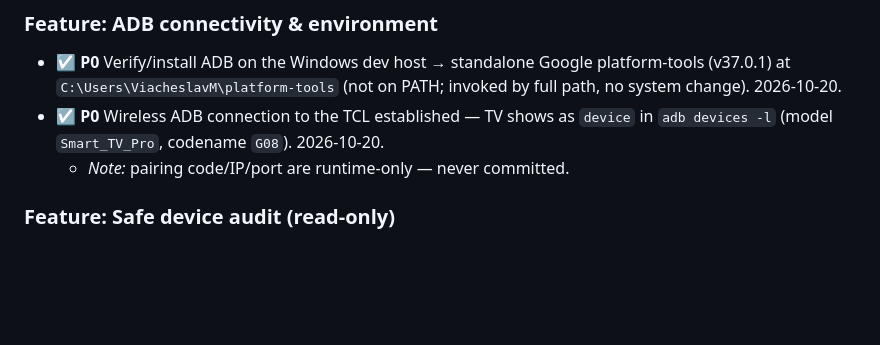
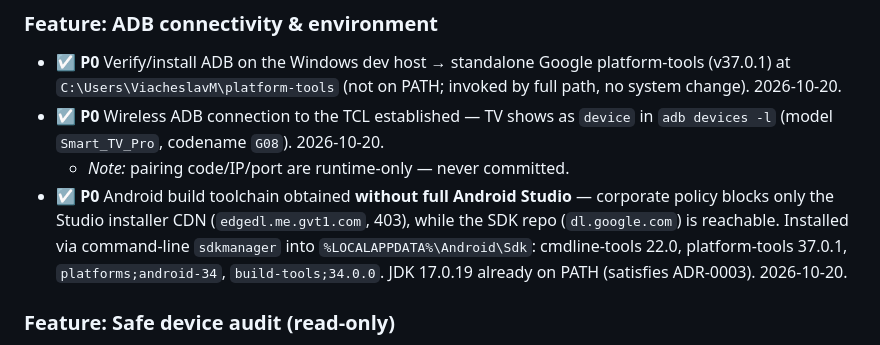
Before and after one commit to ViacheslavMelnichenko/NexaTV, a Markdown page: project/BACKLOG.md, the part around the change. Rendered like a GitHub page; blank space fills up the shorter version.

Commit message:
docs: record Android SDK toolchain install (cmdline-tools + sdkmanager)

```diff
--- a/project/BACKLOG.md
+++ b/project/BACKLOG.md
@@ -11,6 +11,7 @@
 - ☑ **P0** Verify/install ADB on the Windows dev host → standalone Google platform-tools (v37.0.1) at `C:\Users\ViacheslavM\platform-tools` (not on PATH; invoked by full path, no system change). 2026-10-20.
 - ☑ **P0** Wireless ADB connection to the TCL established — TV shows as `device` in `adb devices -l` (model `Smart_TV_Pro`, codename `G08`). 2026-10-20.
   - *Note:* pairing code/IP/port are runtime-only — never committed.
+- ☑ **P0** Android build toolchain obtained **without full Android Studio** — corporate policy blocks only the Studio installer CDN (`edgedl.me.gvt1.com`, 403), while the SDK repo (`dl.google.com`) is reachable. Installed via command-line `sdkmanager` into `%LOCALAPPDATA%\Android\Sdk`: cmdline-tools 22.0, platform-tools 37.0.1, `platforms;android-34`, `build-tools;34.0.0`. JDK 17.0.19 already on PATH (satisfies ADR-0003). 2026-10-20.
 
 ### Feature: Safe device audit (read-only)
 - ◐ **P0** Run read-only audit; record in `docs/technical/ANDROID-TV.md`. Identity, ABI, **SoC (MT9689)/GPU (Mali-G52)**, display/refresh (60 Hz fixed), HOME environment and TV inputs (7) captured 2026-10-20. *Remaining:* full `pm list packages`; §3 launcher-model behaviors (reboot/crash-recovery) need active verification.
```
